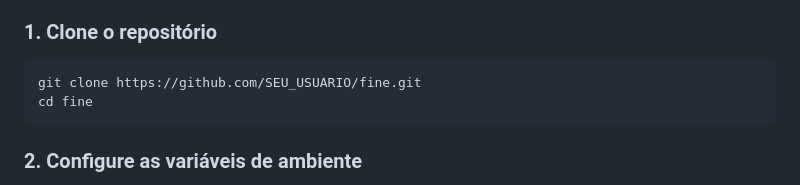
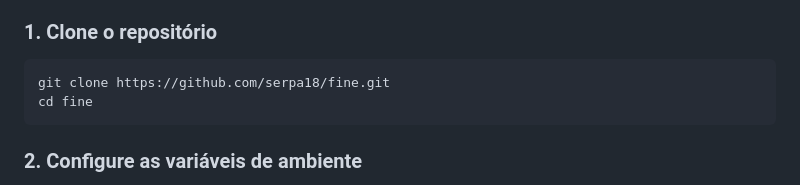
Before and after one commit to serpa18/fini, a Markdown page: README.md, the part around the change. Drawn GitHub-style.

Commit message:
Update repository URL in README

````diff
--- a/README.md
+++ b/README.md
@@ -86,7 +86,7 @@ Além das finanças pessoais, inclui um módulo independente de **cobranças de
 ### 1. Clone o repositório
 
 ```bash
-git clone https://github.com/SEU_USUARIO/fine.git
+git clone https://github.com/serpa18/fine.git
 cd fine
 ```
 
````
